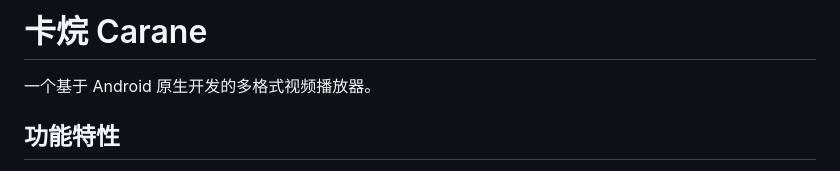
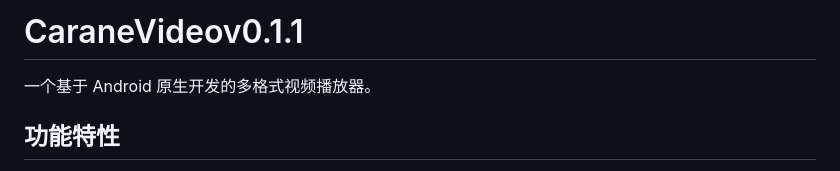
Before and after one commit to lylliu05/CaraneBlog, a Markdown page: docs/CaraneVideov0.1.1.md, the part around the change. GitHub-like rendering.

Commit message:
更新CaraneVideov0.1.1

```diff
--- a/docs/Carane.md
+++ b/docs/CaraneVideov0.1.1.md
@@ -1,4 +1,4 @@
-# 卡烷 Carane
+# CaraneVideov0.1.1
 
 一个基于 Android 原生开发的多格式视频播放器。
 
```
